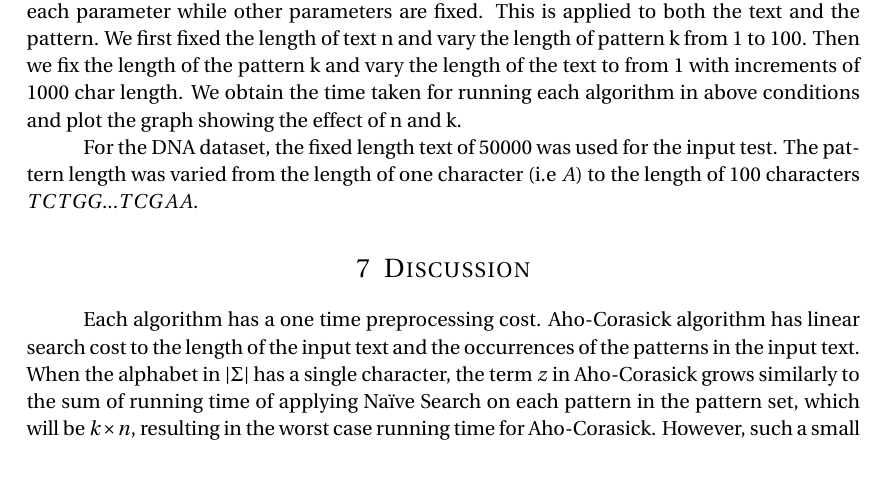
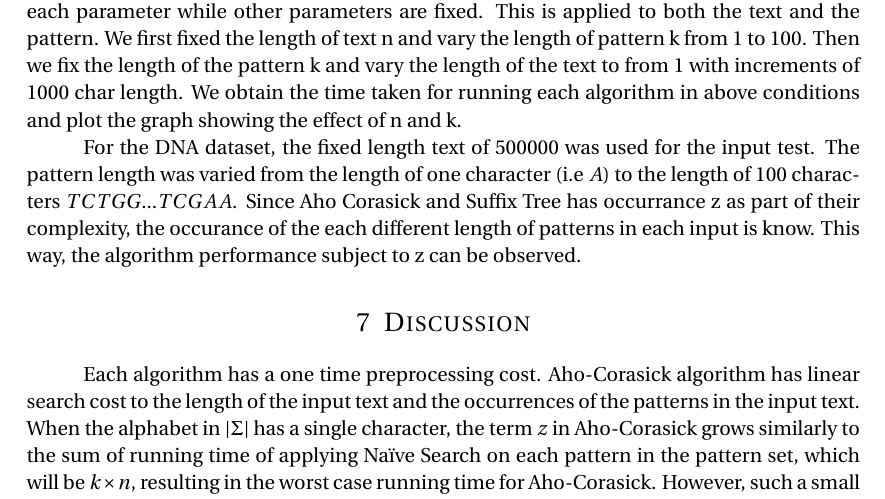
Before and after one commit to afcarl/Exact-Pattern-Matching-Analysis, a LaTeX document (theory/final_report.tex): part of page 17 of 19, cut so that both start at the same text, the shorter picture padded with empty space. Compiled offline with pdfLaTeX.

Commit message:
Some more experiment information added

```diff
--- a/theory/final_report.tex
+++ b/theory/final_report.tex
@@ -402,7 +402,7 @@ Both natural language text and DNA input text were formatted as $.txt$ and any s
 \section{Experiment}
 \par In order to observe the effect of parameters n and k in runtime complexity, we vary each parameter while other parameters are fixed. This is applied to both the text and the pattern. We first fixed the length of text n and vary the length of pattern k from 1 to 100. Then we fix the length of the pattern k and vary the length of the text to from 1 with increments of 1000 char length. We obtain the time taken for running each algorithm in above conditions and plot the graph showing the effect of n and k.
 
-For the DNA dataset, the fixed length text of 50000 was used for the input test. The pattern length was varied from the length of one character (i.e $A$) to the length of 100 characters $TCTGG...TCGAA$.
+For the DNA dataset, the fixed length text of 500000 was used for the input test. The pattern length was varied from the length of one character (i.e $A$) to the length of 100 characters $TCTGG...TCGAA$. Since Aho Corasick and Suffix Tree has occurrance z as part of their complexity, the occurance of the each different length of patterns in each input is know. This way, the algorithm performance subject to z can be observed.
 
 \section{Discussion}
 \par Each algorithm has a one time preprocessing cost. Aho-Corasick algorithm has linear search cost to the length of the input text and the occurrences of the patterns in the input text. When the alphabet in $|\Sigma|$ has a single character, the term $z$ in Aho-Corasick grows similarly to the sum of running time of applying Na\"ive Search on each pattern in the pattern set, which will be $k\times n$, resulting in the worst case running time for Aho-Corasick. However, such a small alphabet has a positive effect on Boyer-Moore, resulting in a smaller preprocessing time.
```
